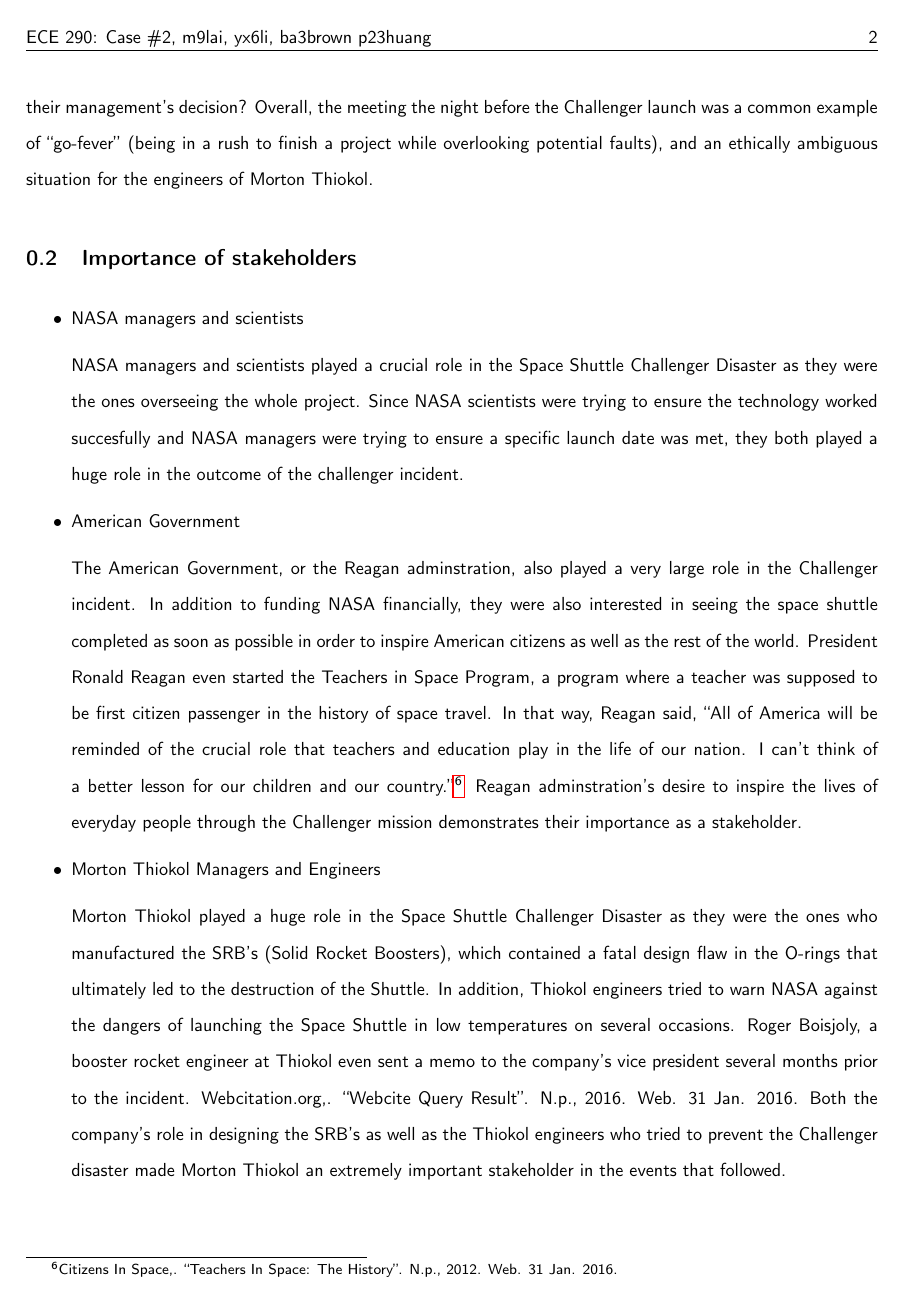
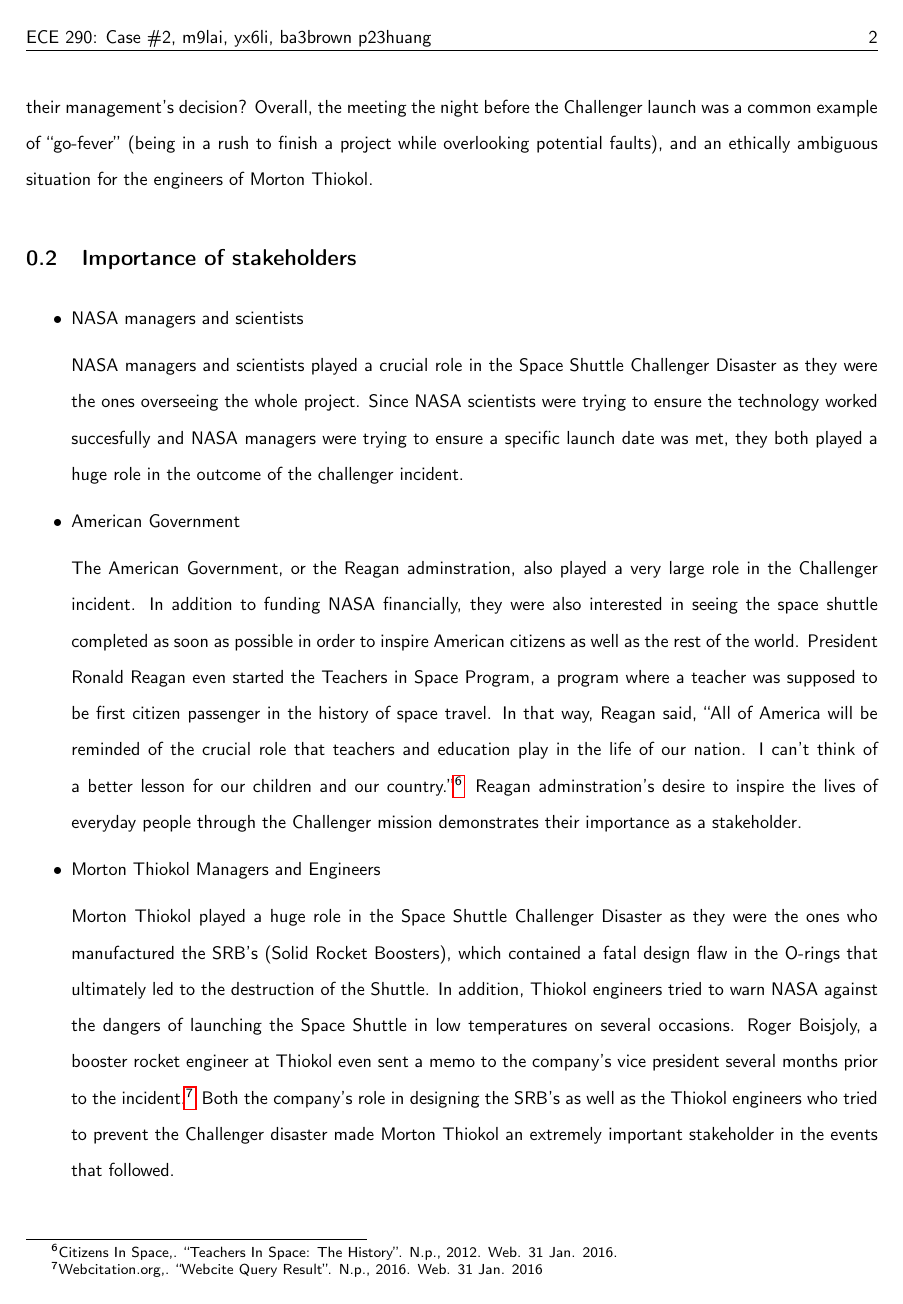
Before and after one commit to BlakeBrown/ECE290, a LaTeX document (lol.tex): page 2 of 5. The pictures show the PDF file lol.pdf that the author committed with the source.

Commit message:
Bug fixes

```diff
--- a/lol.tex
+++ b/lol.tex
@@ -46,7 +46,7 @@
 \item
 Morton Thiokol Managers and Engineers
 
-Morton Thiokol played a huge role in the Space Shuttle Challenger Disaster as they were the ones who manufactured the SRB's (Solid Rocket Boosters), which contained a fatal design flaw in the O-rings that ultimately led to the destruction of the Shuttle. In addition, Thiokol engineers tried to warn NASA against the dangers of launching the Space Shuttle in low temperatures on several occasions. Roger Boisjoly, a booster rocket engineer at Thiokol even sent a memo to the company's vice president several months prior to the incident. \footenote{Webcitation.org,. \q{Webcite Query Result}. N.p., 2016. Web. 31 Jan. 2016.} Both the company's role in designing the SRB's as well as the Thiokol engineers who tried to prevent the Challenger disaster made Morton Thiokol an extremely important stakeholder in the events that followed.
+Morton Thiokol played a huge role in the Space Shuttle Challenger Disaster as they were the ones who manufactured the SRB's (Solid Rocket Boosters), which contained a fatal design flaw in the O-rings that ultimately led to the destruction of the Shuttle. In addition, Thiokol engineers tried to warn NASA against the dangers of launching the Space Shuttle in low temperatures on several occasions. Roger Boisjoly, a booster rocket engineer at Thiokol even sent a memo to the company's vice president several months prior to the incident.\footnote{Webcitation.org,. \q{Webcite Query Result}. N.p., 2016. Web. 31 Jan. 2016} Both the company's role in designing the SRB's as well as the Thiokol engineers who tried to prevent the Challenger disaster made Morton Thiokol an extremely important stakeholder in the events that followed.
 \end{itemize}
 
 \vspace{10pt}
@@ -56,7 +56,7 @@
 
 \item
 Government:
-After the Challenger incident, Regan began an investigation on the cause of the incident. The commission discovered that the O-ring seals had become brittle in the cold temperature and failed to function. In addition, they found that Morton Thiokol had ignored possible warnings that could have lead to failure, and that NASA officials were aware of the warnings but did not take action. The government suspended NASA’s plans for further flights during the investigation. After the investigation, the commission came up with nine recommendations for improving safety and NASA was instructed to respond in one month with their plans for implementing the recommendations.
+After the Challenger incident, Regan began an investigation on the cause of the incident. The commission discovered that the O-ring seals had become brittle in the cold temperature and failed to function. In addition, they found that Morton Thiokol had ignored possible warnings that could have lead to failure, and that NASA officials were aware of the warnings but did not take action. The government suspended NASA's plans for further flights during the investigation. After the investigation, the commission came up with nine recommendations for improving safety and NASA was instructed to respond in one month with their plans for implementing the recommendations.
 
 \item
 NASA:
```
Also changed, not shown: lol.pdf, 3 other files.
